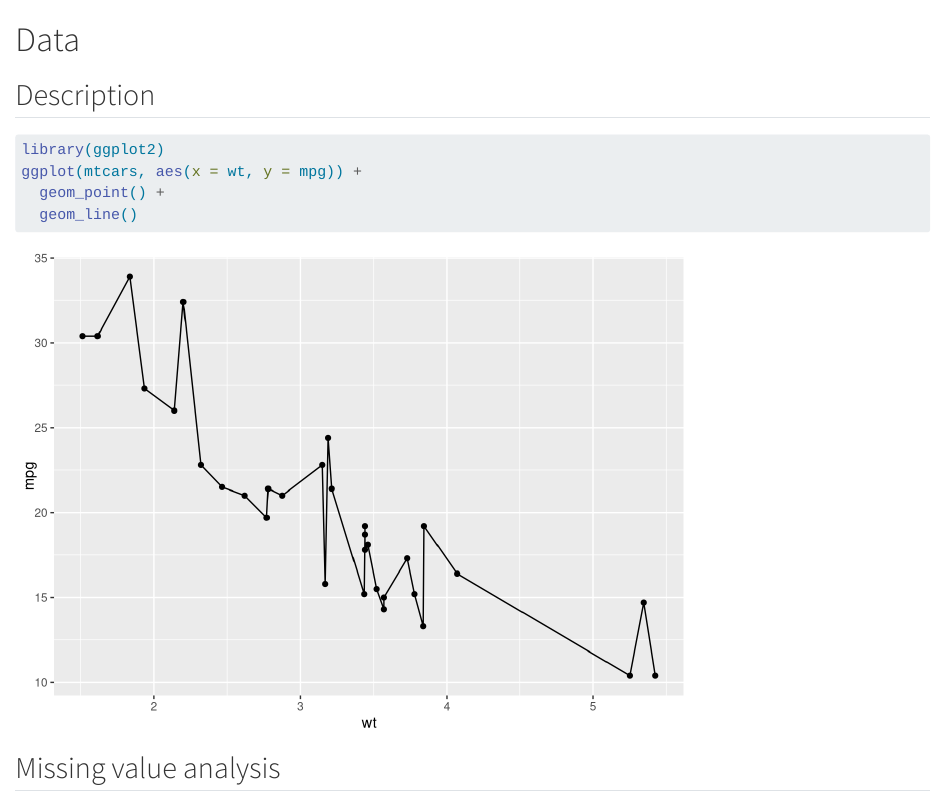
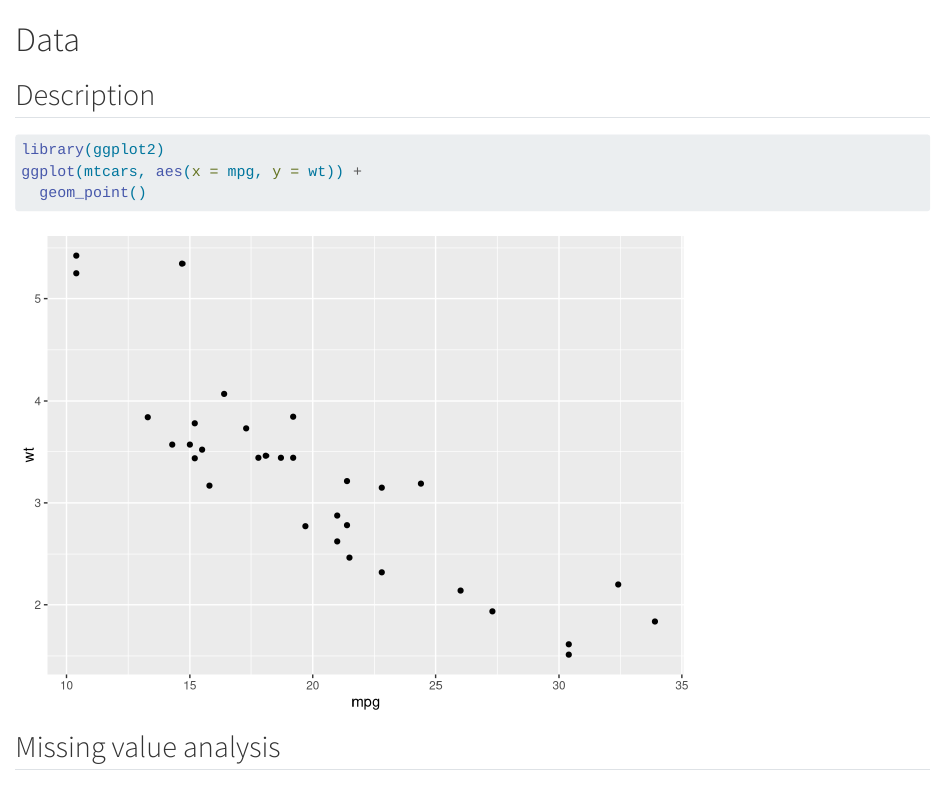
Before and after one commit to yichaowanggg/demo-pancake, a Quarto document (data.qmd): the page in a window 1100 px wide, from its top. Rendered offline with R 4.5, knitr and Pandoc in place of Quarto, with nearby package versions.

Commit message:
chaneg the plot

````diff
--- a/data.qmd
+++ b/data.qmd
@@ -3,9 +3,8 @@
 ## Description
 ```{r}
 library(ggplot2)
-ggplot(mtcars, aes(x = wt, y = mpg)) +
-  geom_point() +
-  geom_line()
+ggplot(mtcars, aes(x = mpg, y = wt)) +
+  geom_point()
 ```
 
 
````
